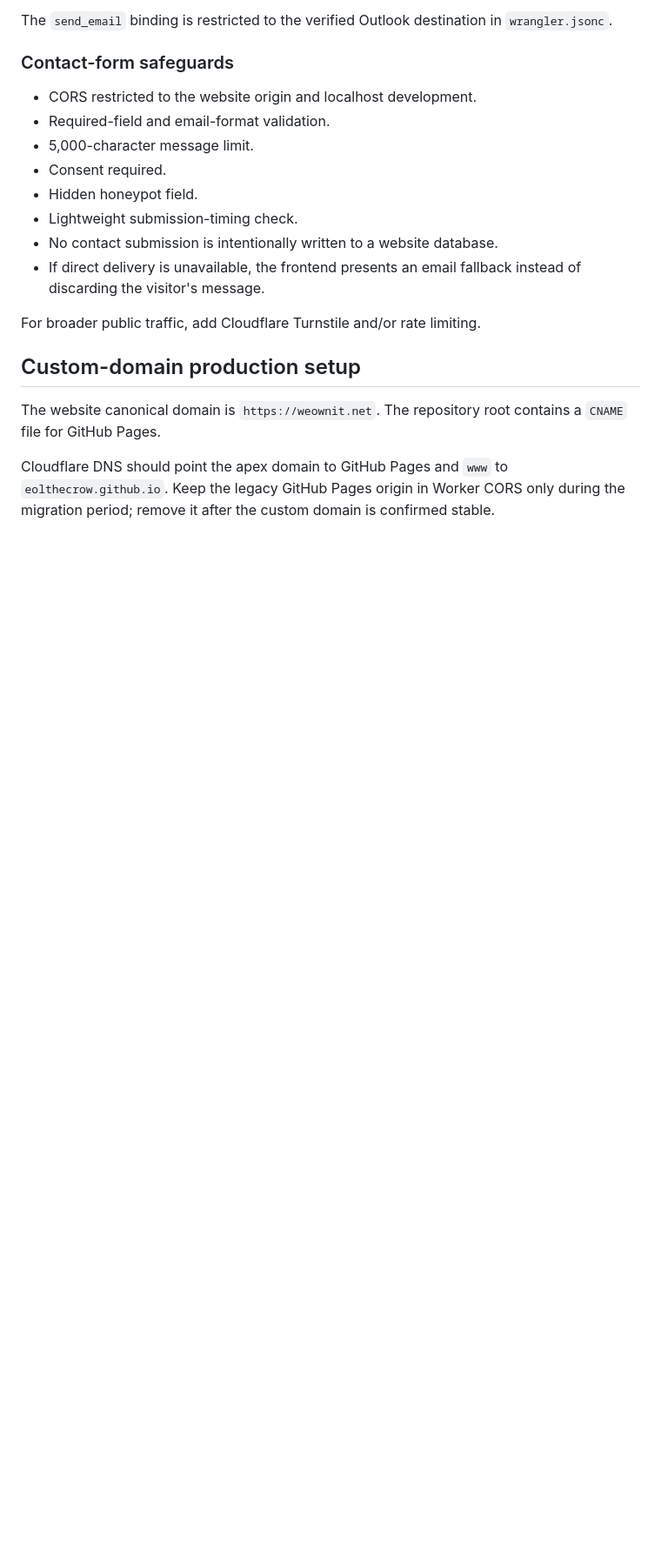
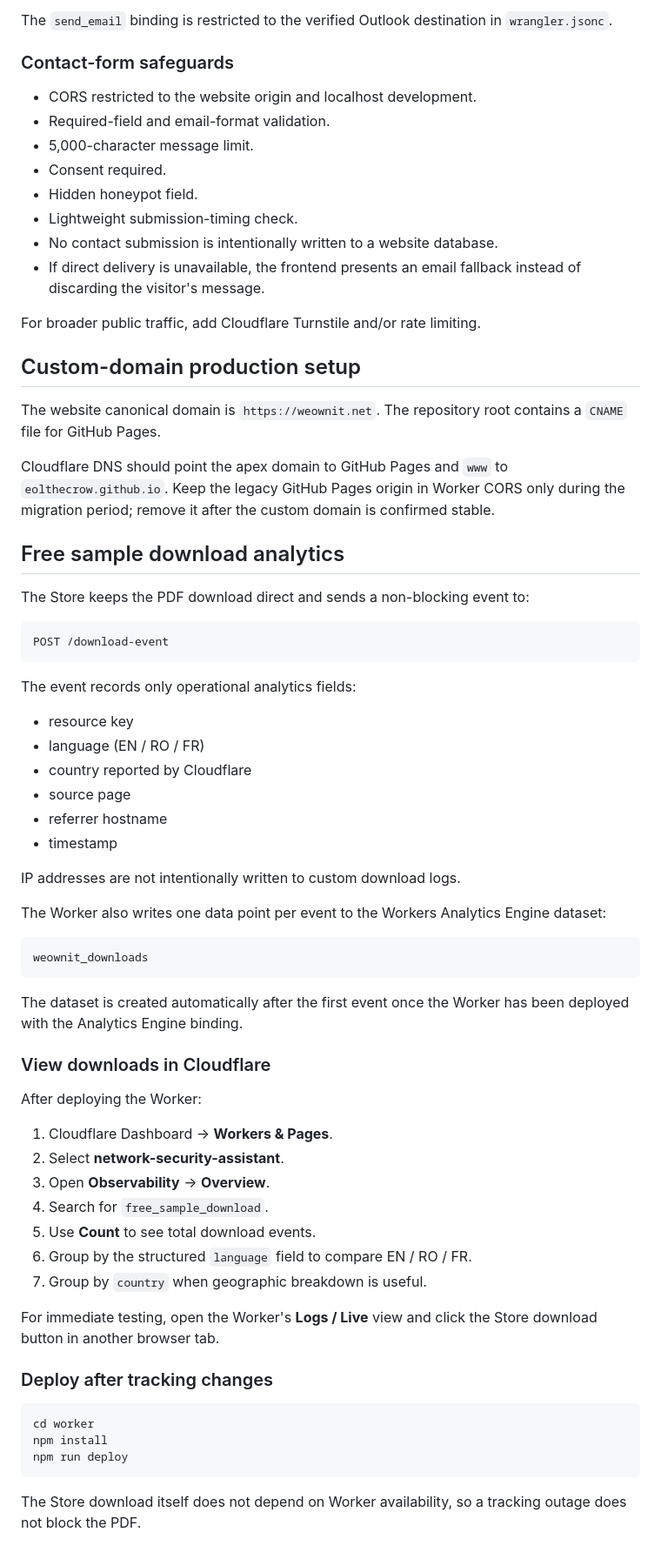
Before and after one commit to eolthecrow/WeOwnIt.net, a Markdown page: worker/README.md, the part around the change. Shown at 87% size. GitHub-like rendering; blank space fills up the shorter version.

Commit message:
Document free sample download analytics

````diff
--- a/worker/README.md
+++ b/worker/README.md
@@ -128,3 +128,55 @@ For broader public traffic, add Cloudflare Turnstile and/or rate limiting.
 The website canonical domain is `https://weownit.net`. The repository root contains a `CNAME` file for GitHub Pages.
 
 Cloudflare DNS should point the apex domain to GitHub Pages and `www` to `eolthecrow.github.io`. Keep the legacy GitHub Pages origin in Worker CORS only during the migration period; remove it after the custom domain is confirmed stable.
+
+
+## Free sample download analytics
+
+The Store keeps the PDF download direct and sends a non-blocking event to:
+
+```text
+POST /download-event
+```
+
+The event records only operational analytics fields:
+
+- resource key
+- language (EN / RO / FR)
+- country reported by Cloudflare
+- source page
+- referrer hostname
+- timestamp
+
+IP addresses are not intentionally written to custom download logs.
+
+The Worker also writes one data point per event to the Workers Analytics Engine dataset:
+
+```text
+weownit_downloads
+```
+
+The dataset is created automatically after the first event once the Worker has been deployed with the Analytics Engine binding.
+
+### View downloads in Cloudflare
+
+After deploying the Worker:
+
+1. Cloudflare Dashboard → **Workers & Pages**.
+2. Select **network-security-assistant**.
+3. Open **Observability** → **Overview**.
+4. Search for `free_sample_download`.
+5. Use **Count** to see total download events.
+6. Group by the structured `language` field to compare EN / RO / FR.
+7. Group by `country` when geographic breakdown is useful.
+
+For immediate testing, open the Worker's **Logs / Live** view and click the Store download button in another browser tab.
+
+### Deploy after tracking changes
+
+```bash
+cd worker
+npm install
+npm run deploy
+```
+
+The Store download itself does not depend on Worker availability, so a tracking outage does not block the PDF.
````
